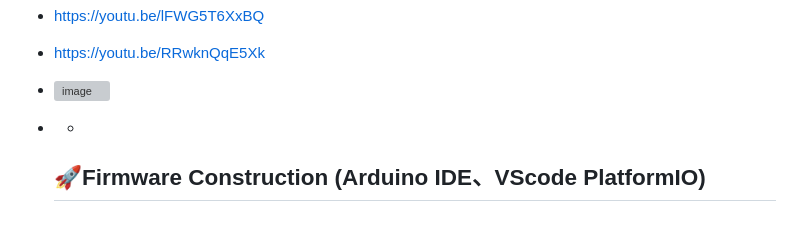
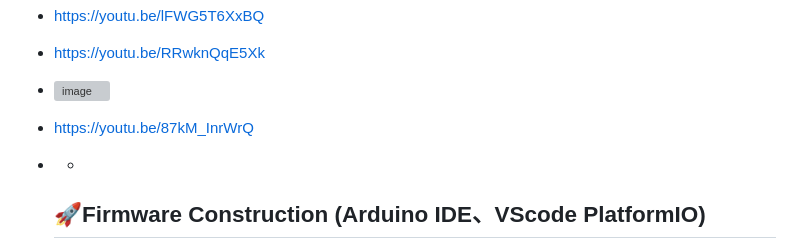
Before and after one commit to louisguan/rcSkidLoaderCar, a Markdown page: README.md, the part around the change. Drawn GitHub-style; blank space fills up the shorter version; grey boxes are pictures that could not be loaded.

```diff
--- a/README.md
+++ b/README.md
@@ -31,6 +31,7 @@ This car driven by two N20 gear motors to control left, right or forward, backwa
 - https://youtu.be/lFWG5T6XxBQ
 - https://youtu.be/RRwknQqE5Xk
 - ![image](https://user-images.githubusercontent.com/11693540/210048331-9e789478-0abd-41b5-a925-be29e6b2029e.png)
+- https://youtu.be/87kM_InrWrQ
 - -
 
   ## 🚀Firmware Construction (Arduino IDE、VScode PlatformIO)
```
